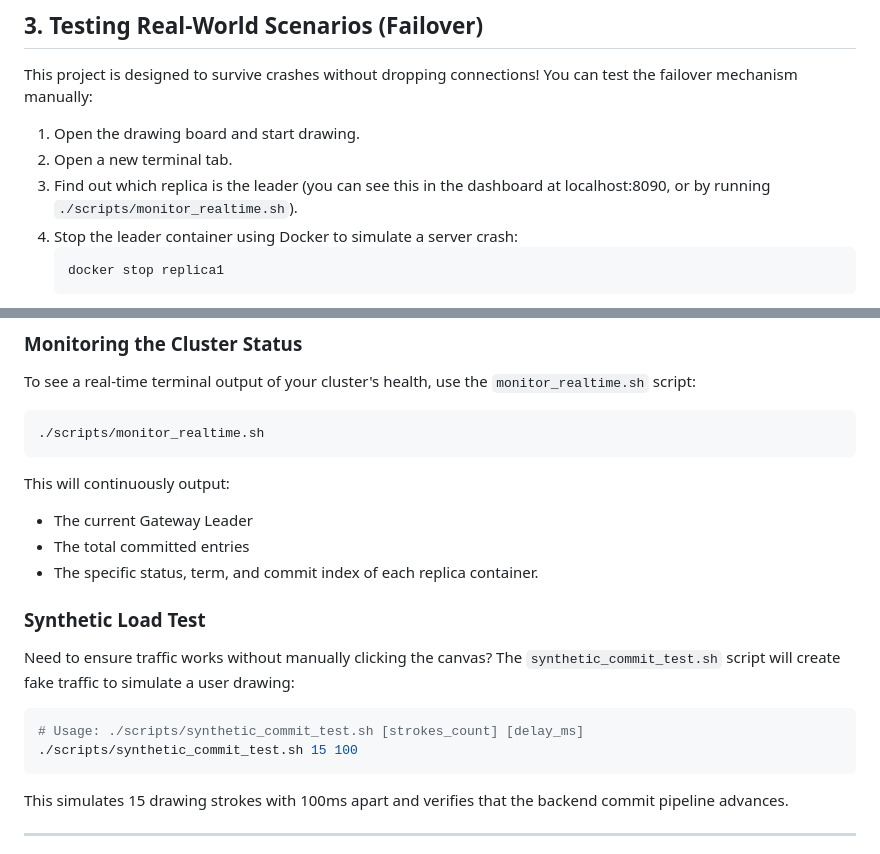
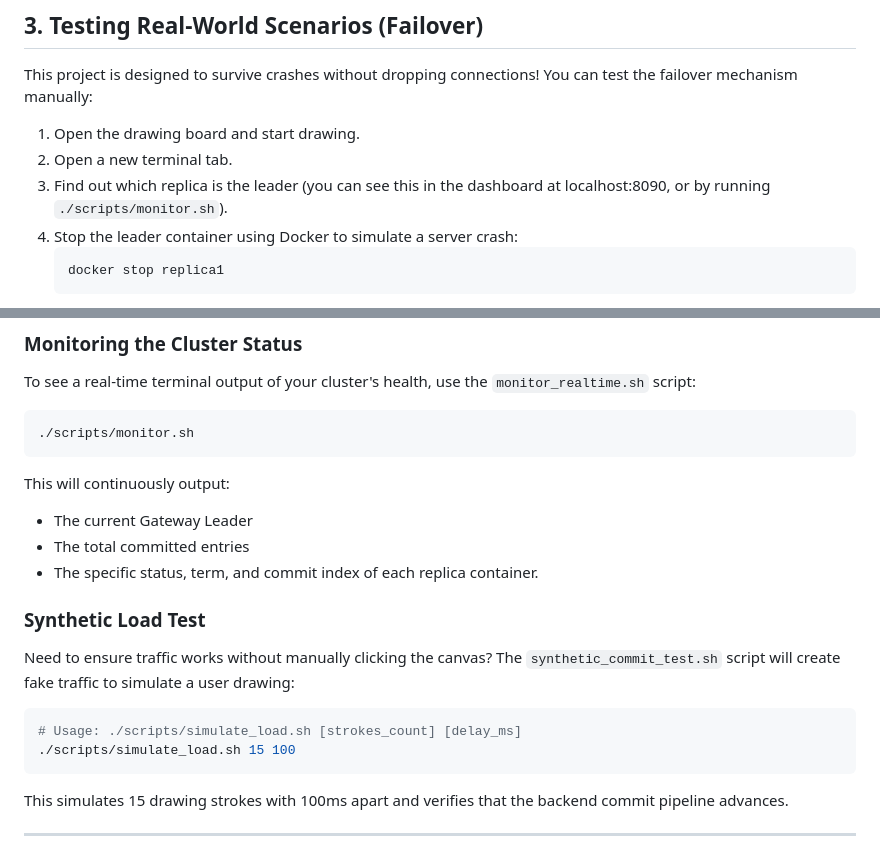
Before and after one commit to SpaceCypher/Mini-Raft-Drawing-Board, a Markdown page: HOW_TO_RUN.md, 2 parts joined by grey strips. GitHub-like rendering.

Commit message:
bug fixes 2/2

````diff
--- a/HOW_TO_RUN.md
+++ b/HOW_TO_RUN.md
@@ -46,7 +46,7 @@ This project is designed to survive crashes without dropping connections! You ca
 
 1. Open the drawing board and start drawing.
 2. Open a new terminal tab.
-3. Find out which replica is the leader (you can see this in the dashboard at localhost:8090, or by running `./scripts/monitor_realtime.sh`).
+3. Find out which replica is the leader (you can see this in the dashboard at localhost:8090, or by running `./scripts/monitor.sh`).
 4. Stop the leader container using Docker to simulate a server crash:
    ```bash
    docker stop replica1
@@ -62,7 +62,7 @@ The project comes with a set of bash scripts to test and monitor your cluster:
 ### Monitoring the Cluster Status
 To see a real-time terminal output of your cluster's health, use the `monitor_realtime.sh` script:
 ```bash
-./scripts/monitor_realtime.sh
+./scripts/monitor.sh
 ```
 This will continuously output:
 - The current Gateway Leader
@@ -72,8 +72,8 @@ This will continuously output:
 ### Synthetic Load Test
 Need to ensure traffic works without manually clicking the canvas? The `synthetic_commit_test.sh` script will create fake traffic to simulate a user drawing:
 ```bash
-# Usage: ./scripts/synthetic_commit_test.sh [strokes_count] [delay_ms]
-./scripts/synthetic_commit_test.sh 15 100
+# Usage: ./scripts/simulate_load.sh [strokes_count] [delay_ms]
+./scripts/simulate_load.sh 15 100
 ```
 This simulates 15 drawing strokes with 100ms apart and verifies that the backend commit pipeline advances.
 
````
